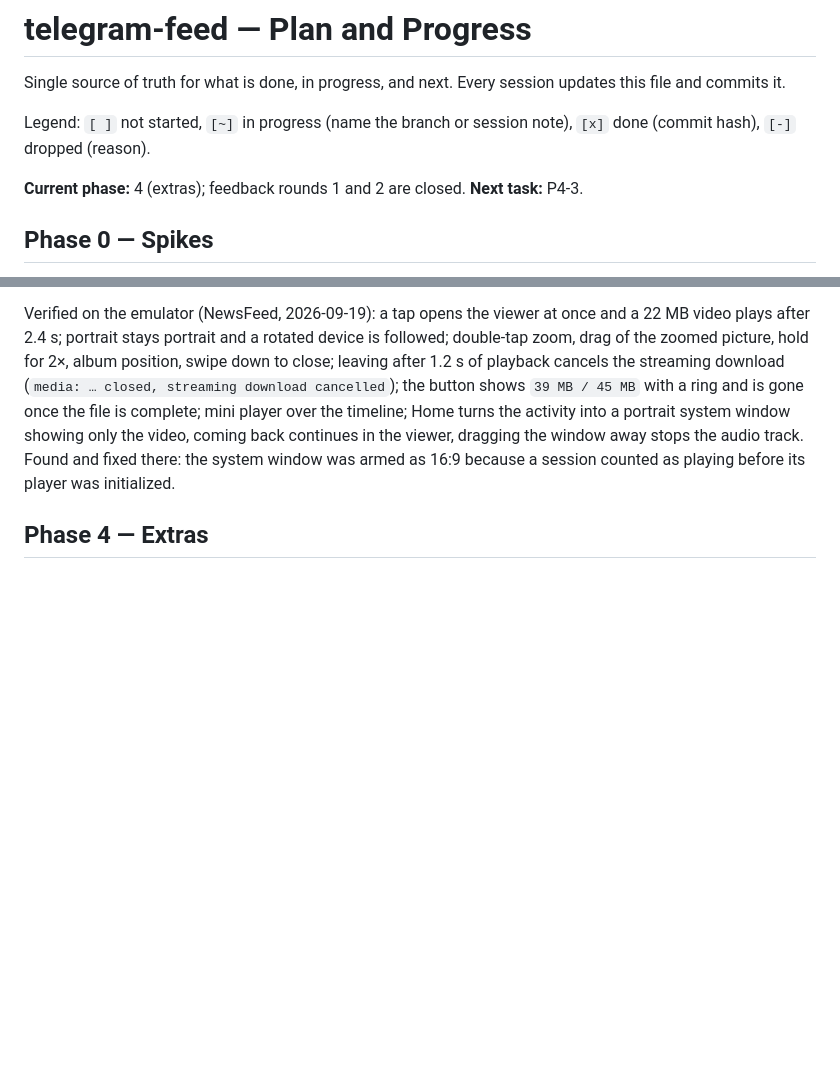
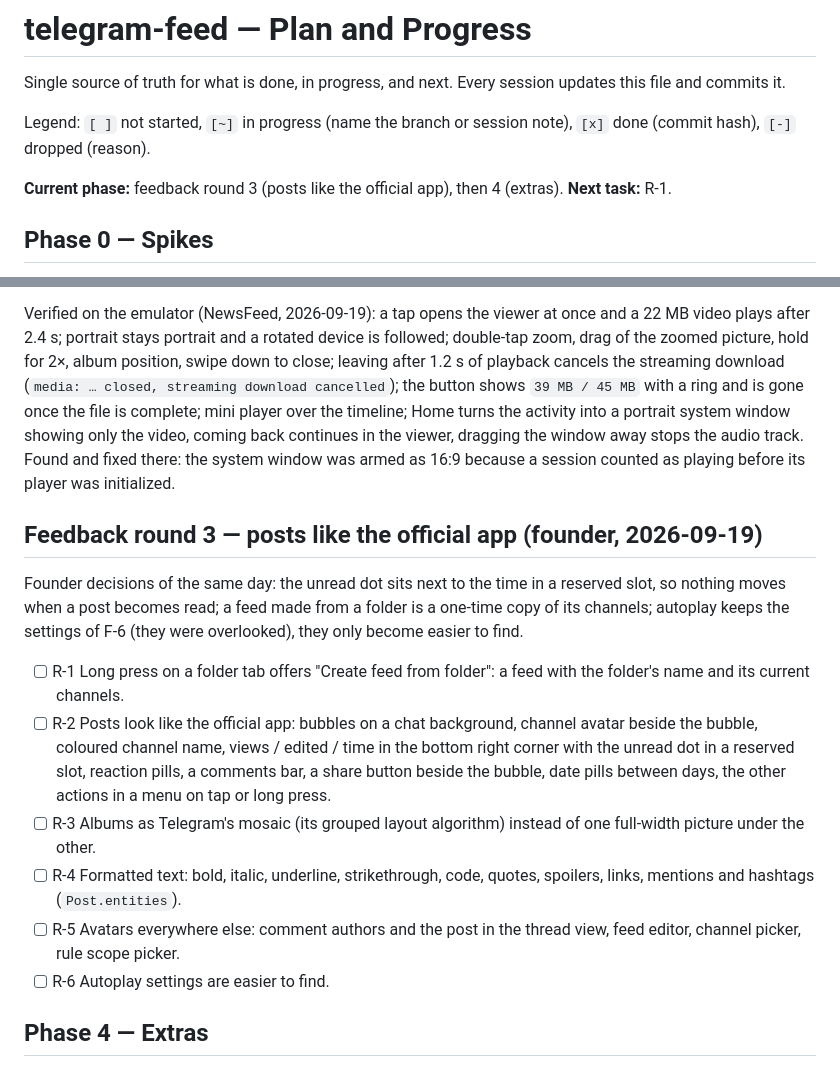
Before and after one commit to drumslave-git/telegram-feed, a Markdown page: docs/PLAN.md, 2 parts joined by grey strips. Rendered like a GitHub page; blank space fills up the shorter version.

Commit message:
docs(plan): feedback round 3, tasks R-1 to R-6
Co-Authored-By: Claude Fable 5.1 <noreply@anthropic.com>

```diff
--- a/docs/PLAN.md
+++ b/docs/PLAN.md
@@ -4,7 +4,7 @@ Single source of truth for what is done, in progress, and next. Every session up
 
 Legend: `[ ]` not started, `[~]` in progress (name the branch or session note), `[x]` done (commit hash), `[-]` dropped (reason).
 
-**Current phase:** 4 (extras); feedback rounds 1 and 2 are closed. **Next task:** P4-3.
+**Current phase:** feedback round 3 (posts like the official app), then 4 (extras). **Next task:** R-1.
 
 ## Phase 0 — Spikes
 
@@ -96,6 +96,17 @@ Founder decisions of the same day: the download button fills Telegram's cache (n
 
 Verified on the emulator (NewsFeed, 2026-09-19): a tap opens the viewer at once and a 22 MB video plays after 2.4 s; portrait stays portrait and a rotated device is followed; double-tap zoom, drag of the zoomed picture, hold for 2×, album position, swipe down to close; leaving after 1.2 s of playback cancels the streaming download (`media: … closed, streaming download cancelled`); the button shows `39 MB / 45 MB` with a ring and is gone once the file is complete; mini player over the timeline; Home turns the activity into a portrait system window showing only the video, coming back continues in the viewer, dragging the window away stops the audio track. Found and fixed there: the system window was armed as 16:9 because a session counted as playing before its player was initialized.
 
+## Feedback round 3 — posts like the official app (founder, 2026-09-19)
+
+Founder decisions of the same day: the unread dot sits next to the time in a reserved slot, so nothing moves when a post becomes read; a feed made from a folder is a one-time copy of its channels; autoplay keeps the settings of F-6 (they were overlooked), they only become easier to find.
+
+- [ ] R-1 Long press on a folder tab offers "Create feed from folder": a feed with the folder's name and its current channels.
+- [ ] R-2 Posts look like the official app: bubbles on a chat background, channel avatar beside the bubble, coloured channel name, views / edited / time in the bottom right corner with the unread dot in a reserved slot, reaction pills, a comments bar, a share button beside the bubble, date pills between days, the other actions in a menu on tap or long press.
+- [ ] R-3 Albums as Telegram's mosaic (its grouped layout algorithm) instead of one full-width picture under the other.
+- [ ] R-4 Formatted text: bold, italic, underline, strikethrough, code, quotes, spoilers, links, mentions and hashtags (`Post.entities`).
+- [ ] R-5 Avatars everywhere else: comment authors and the post in the thread view, feed editor, channel picker, rule scope picker.
+- [ ] R-6 Autoplay settings are easier to find.
+
 ## Phase 4 — Extras
 
 - [x] P4-1 Sync of feeds, rules and settings between devices through the user's Google Drive, no backend of ours (founder decisions 2026-09-18). Schema v4 (sync ids, edit times, tombstones), `SyncSnapshot` merge and `SyncEngine` in core, `DriveSyncStore` (REST, `drive.appdata`), `GoogleDriveAuth`, `SyncController`, Sync screen in Settings. Verified on the emulator with the founder's Google account: first run pushed the file, and a database made stale by hand (old feed name, rule removed) was restored from Drive (`pulled 2`). (5da876c, 2d95ccc)
```
